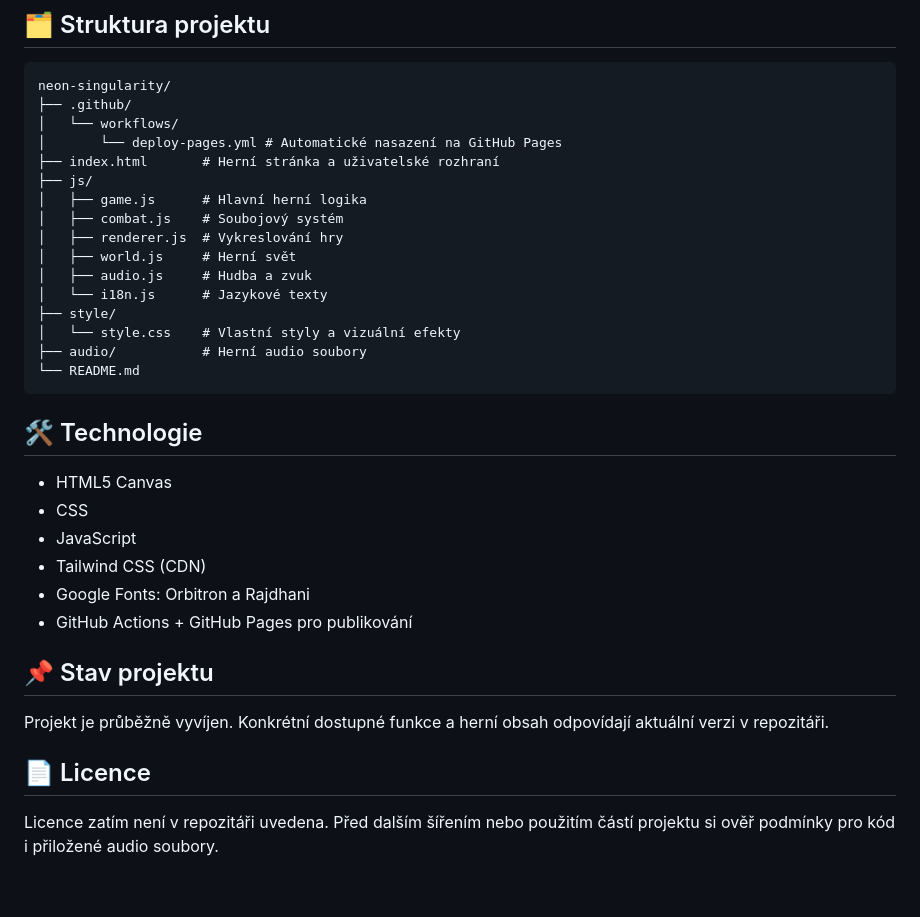
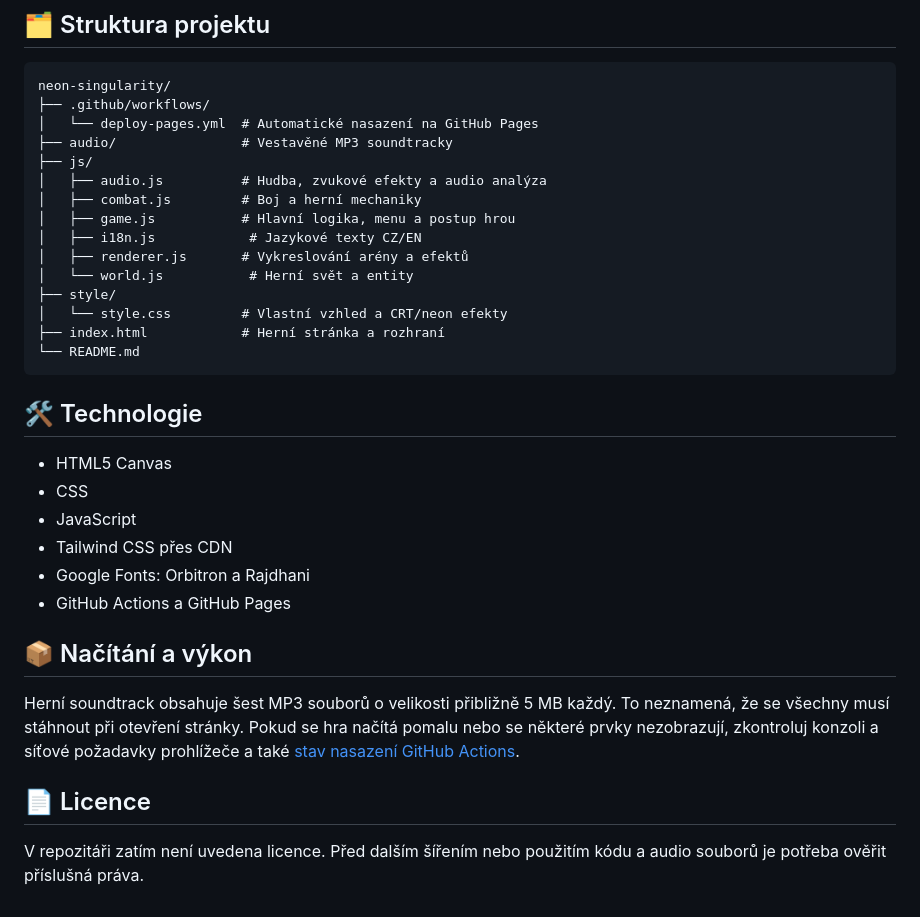
Before and after one commit to deesdav/neon-singularity, a Markdown page: README.md, the part around one of its changes. GitHub-like rendering.

````diff
--- a/README.md
+++ b/README.md
@@ -64,20 +67,19 @@ Některé akce se mohou lišit podle obrazovky nebo právě aktivního menu. Dos
 
 ```text
 neon-singularity/
-├── .github/
-│   └── workflows/
-│       └── deploy-pages.yml # Automatické nasazení na GitHub Pages
-├── index.html       # Herní stránka a uživatelské rozhraní
+├── .github/workflows/
+│   └── deploy-pages.yml  # Automatické nasazení na GitHub Pages
+├── audio/                # Vestavěné MP3 soundtracky
 ├── js/
-│   ├── game.js      # Hlavní herní logika
-│   ├── combat.js    # Soubojový systém
-│   ├── renderer.js  # Vykreslování hry
-│   ├── world.js     # Herní svět
-│   ├── audio.js     # Hudba a zvuk
-│   └── i18n.js      # Jazykové texty
+│   ├── audio.js          # Hudba, zvukové efekty a audio analýza
+│   ├── combat.js         # Boj a herní mechaniky
+│   ├── game.js           # Hlavní logika, menu a postup hrou
+│   ├── i18n.js            # Jazykové texty CZ/EN
+│   ├── renderer.js       # Vykreslování arény a efektů
+│   └── world.js           # Herní svět a entity
 ├── style/
-│   └── style.css    # Vlastní styly a vizuální efekty
-├── audio/           # Herní audio soubory
+│   └── style.css         # Vlastní vzhled a CRT/neon efekty
+├── index.html            # Herní stránka a rozhraní
 └── README.md
 ```
 
@@ -86,14 +88,14 @@ neon-singularity/
 - HTML5 Canvas
 - CSS
 - JavaScript
-- Tailwind CSS (CDN)
+- Tailwind CSS přes CDN
 - Google Fonts: Orbitron a Rajdhani
-- GitHub Actions + GitHub Pages pro publikování
+- GitHub Actions a GitHub Pages
 
-## 📌 Stav projektu
+## 📦 Načítání a výkon
 
-Projekt je průběžně vyvíjen. Konkrétní dostupné funkce a herní obsah odpovídají aktuální verzi v repozitáři.
+Herní soundtrack obsahuje šest MP3 souborů o velikosti přibližně 5 MB každý. To neznamená, že se všechny musí stáhnout při otevření stránky. Pokud se hra načítá pomalu nebo se některé prvky nezobrazují, zkontroluj konzoli a síťové požadavky prohlížeče a také [stav nasazení GitHub Actions](https://github.com/deesdav/neon-singularity/actions).
 
 ## 📄 Licence
 
-Licence zatím není v repozitáři uvedena. Před dalším šířením nebo použitím částí projektu si ověř podmínky pro kód i přiložené audio soubory.
+V repozitáři zatím není uvedena licence. Před dalším šířením nebo použitím kódu a audio souborů je potřeba ověřit příslušná práva.
````
Also changed, not shown: other parts of README.md (+47 -44 lines).
